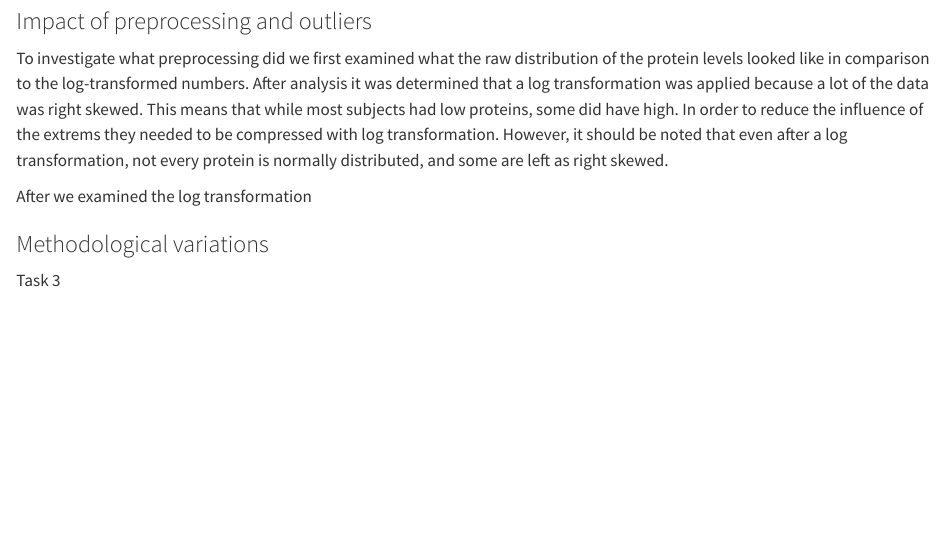
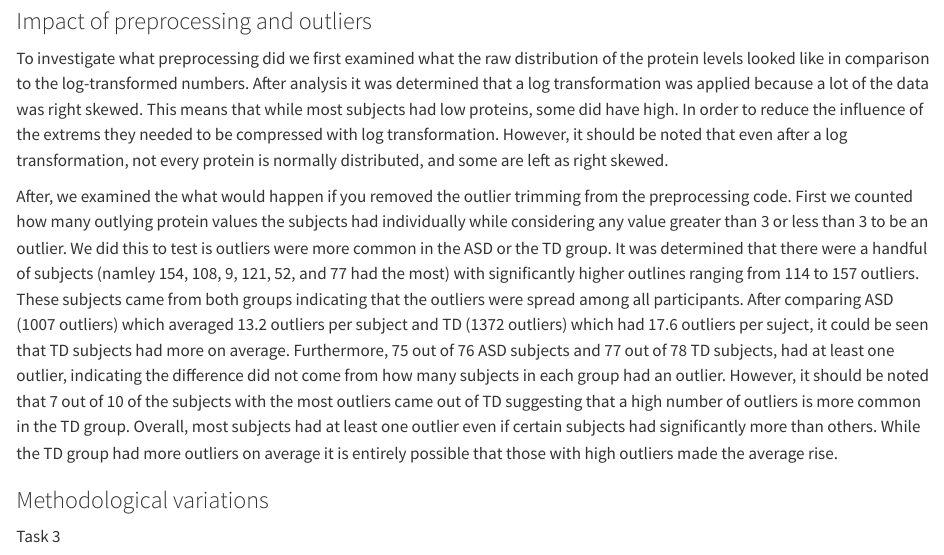
Before and after one commit to pstat-197a-fall2026/module1-biomarker-main-team13, a Quarto document (results/report.qmd): the page in a window 1100 px wide, from 750 px down. Rendered offline with R 4.5, knitr and Pandoc in place of Quarto, with nearby package versions.

Commit message:
quetsion 2 writing in results

```diff
--- a/results/report.qmd
+++ b/results/report.qmd
@@ -41,7 +41,7 @@ Summarize your findings here. I've included some subheaders in a way that seems
 
 To investigate what preprocessing did we first examined what the raw distribution of the protein levels looked like in comparison to the log-transformed numbers. After analysis it was determined that a log transformation was applied because a lot of the data was right skewed. This means that while most subjects had low proteins, some did have high. In order to reduce the influence of the extrems they needed to be compressed with log transformation. However, it should be noted that even after a log transformation, not every protein is normally distributed, and some are left as right skewed.
 
-After we examined the log transformation
+After, we examined the what would happen if you removed the outlier trimming from the preprocessing code. First we counted how many outlying protein values the subjects had individually while considering any value greater than 3 or less than 3 to be an outlier. We did this to test is outliers were more common in the ASD or the TD group. It was determined that there were a handful of subjects (namley 154, 108, 9, 121, 52, and 77 had the most) with significantly higher outlines ranging from 114 to 157 outliers. These subjects came from both groups indicating that the outliers were spread among all participants. After comparing ASD (1007 outliers) which averaged 13.2 outliers per subject and TD (1372 outliers) which had 17.6 outliers per suject, it could be seen that TD subjects had more on average. Furthermore, 75 out of 76 ASD subjects and 77 out of 78 TD subjects, had at least one outlier, indicating the difference did not come from how many subjects in each group had an outlier. However, it should be noted that 7 out of 10 of the subjects with the most outliers came out of TD suggesting that a high number of outliers is more common in the TD group. Overall, most subjects had at least one outlier even if certain subjects had significantly more than others. While the TD group had more outliers on average it is entirely possible that those with high outliers made the average rise.
 
 ### Methodological variations
 
```
